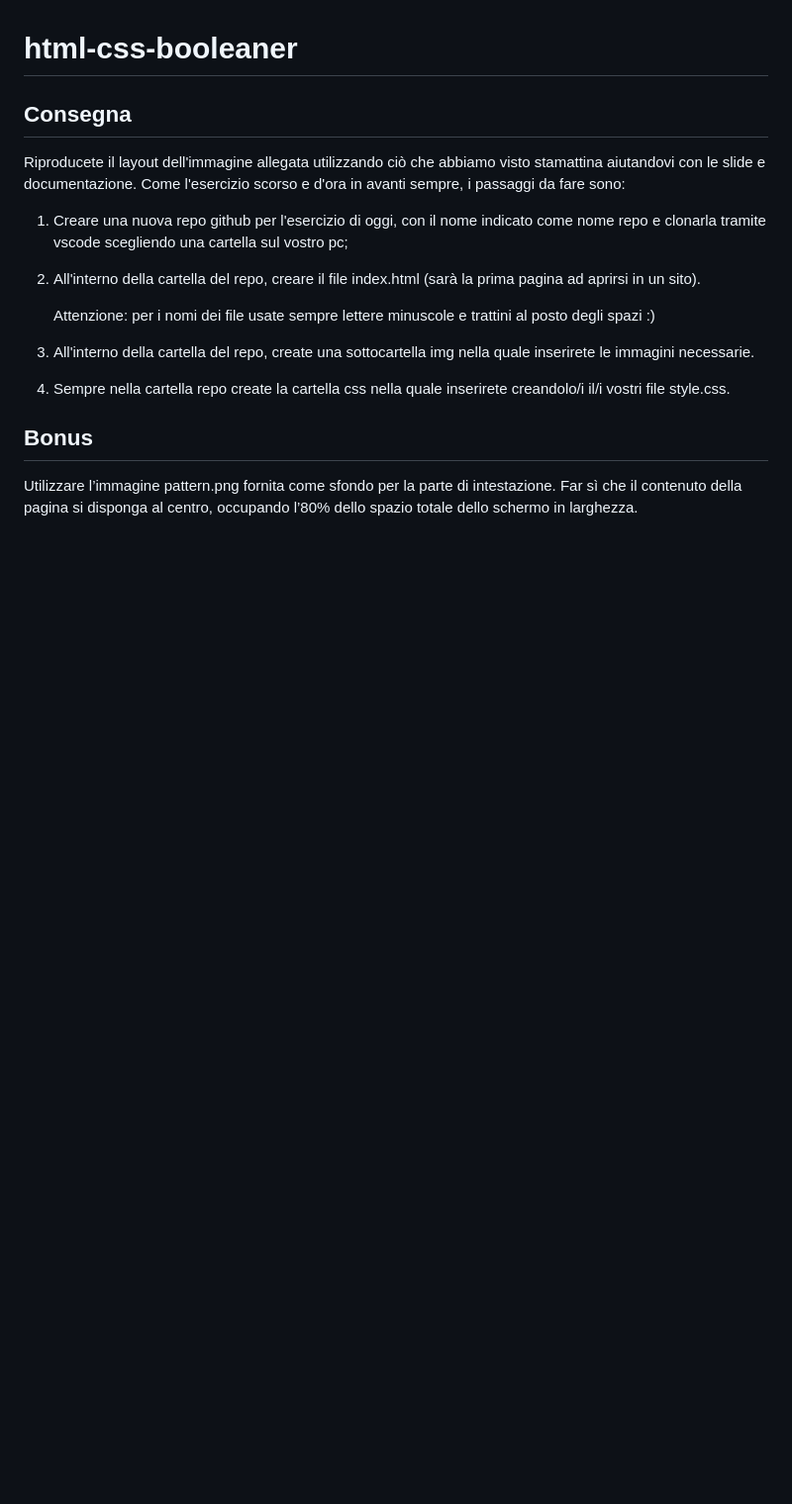
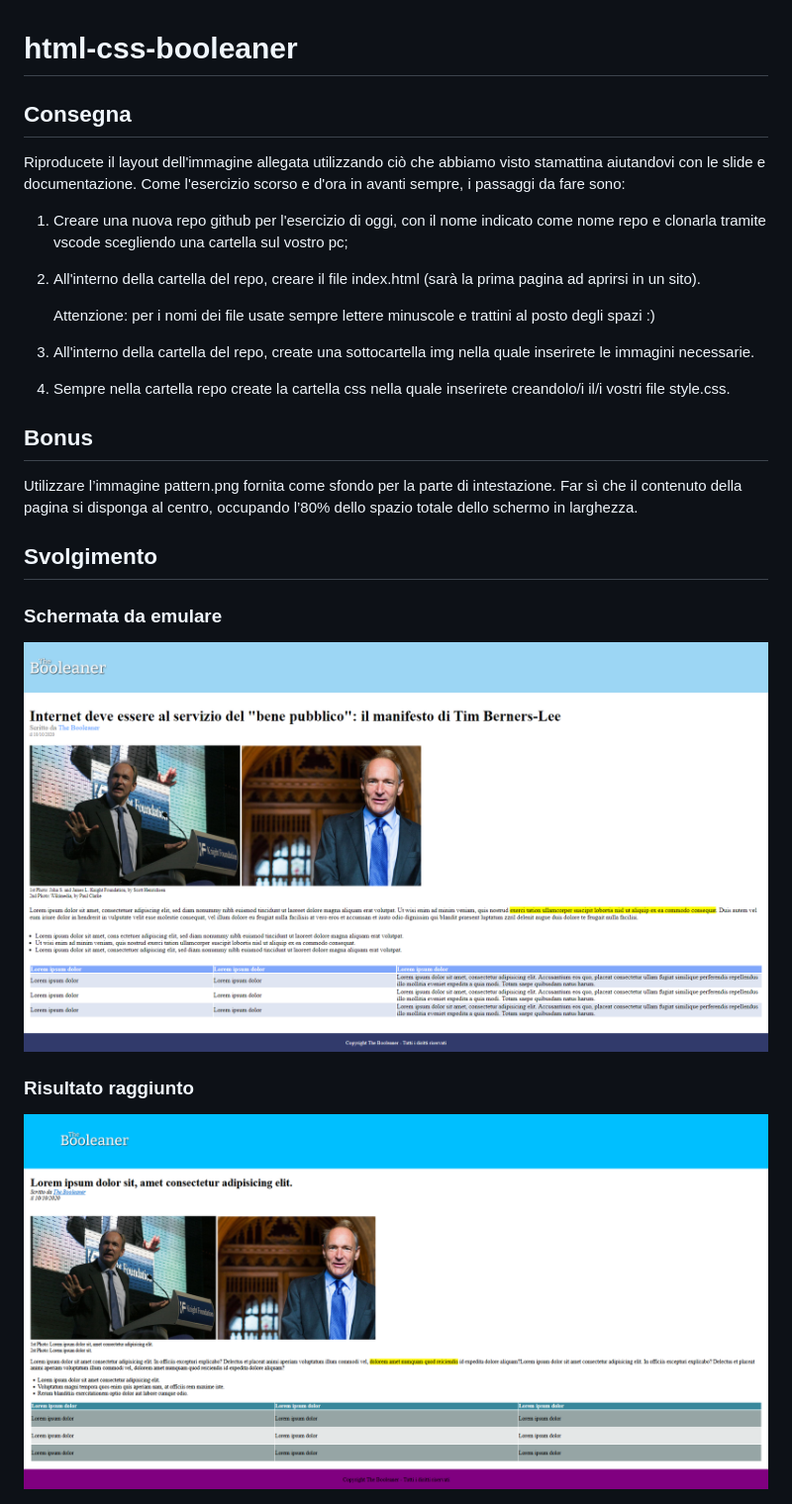
Before and after one commit to CampanelliEmanuele/html-css-booleaner, a Markdown page: README.md, the part around the change. Shown: that part at 99% size. GitHub-like rendering; pictures changed too: img/my-base.PNG (added); blank space fills up the shorter version.

Commit message:
Update: README

```diff
--- a/README.md
+++ b/README.md
@@ -17,3 +17,13 @@ Come l'esercizio scorso e d'ora in avanti sempre, i passaggi da fare sono:
 
 Utilizzare l’immagine pattern.png fornita come sfondo per la parte di intestazione.
 Far sì che il contenuto della pagina si disponga al centro, occupando l’80% dello spazio totale dello schermo in larghezza.
+
+## Svolgimento
+
+### Schermata da emulare
+
+<img alt="base-exercise" src="./img/The-Booleaner-base.png">
+
+### Risultato raggiunto
+
+<img alt="base-exercise" src="./img/my-base.PNG">
```
